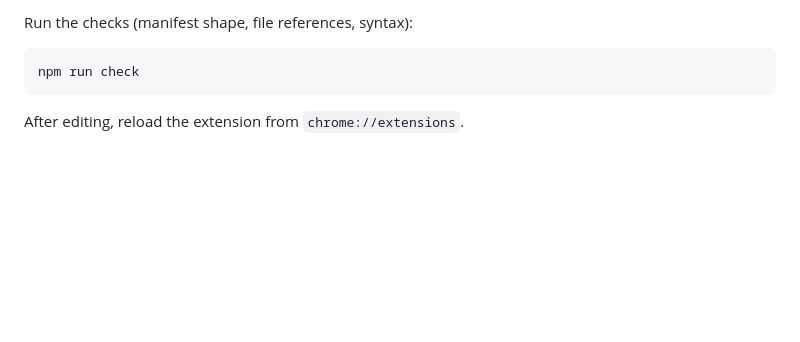
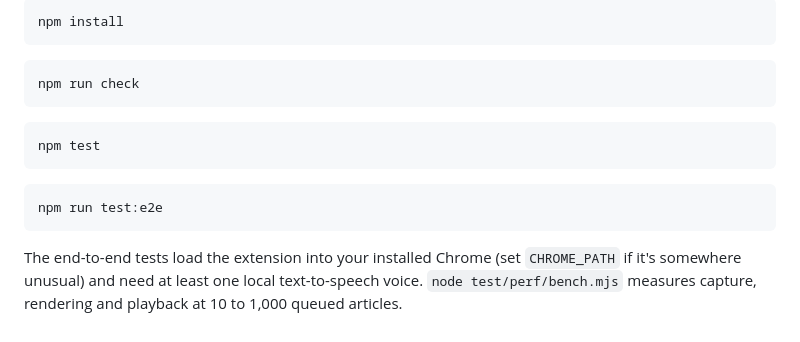
Before and after one commit to Mahan-Imanian/QueueTTS, a Markdown page: README.md, the part around one of its changes. Rendered like a GitHub page; blank space fills up the shorter version.

````diff
--- a/README.md
+++ b/README.md
@@ -94,9 +88,19 @@ pages/, styles/      HTML and CSS for the three surfaces
 ```
 
-Run the checks (manifest shape, file references, syntax):
+```bash
+npm install
+```
 
 ```bash
 npm run check
 ```
 
-After editing, reload the extension from `chrome://extensions`.
+```bash
+npm test
+```
+
+```bash
+npm run test:e2e
+```
+
+The end-to-end tests load the extension into your installed Chrome (set `CHROME_PATH` if it's somewhere unusual) and need at least one local text-to-speech voice. `node test/perf/bench.mjs` measures capture, rendering and playback at 10 to 1,000 queued articles.
````
Also changed, not shown: other parts of README.md (+53 -59 lines), CHANGELOG.md (+40 -9 lines), assets/readme/popup.png, assets/readme/side-panel.png, 8 other files.
